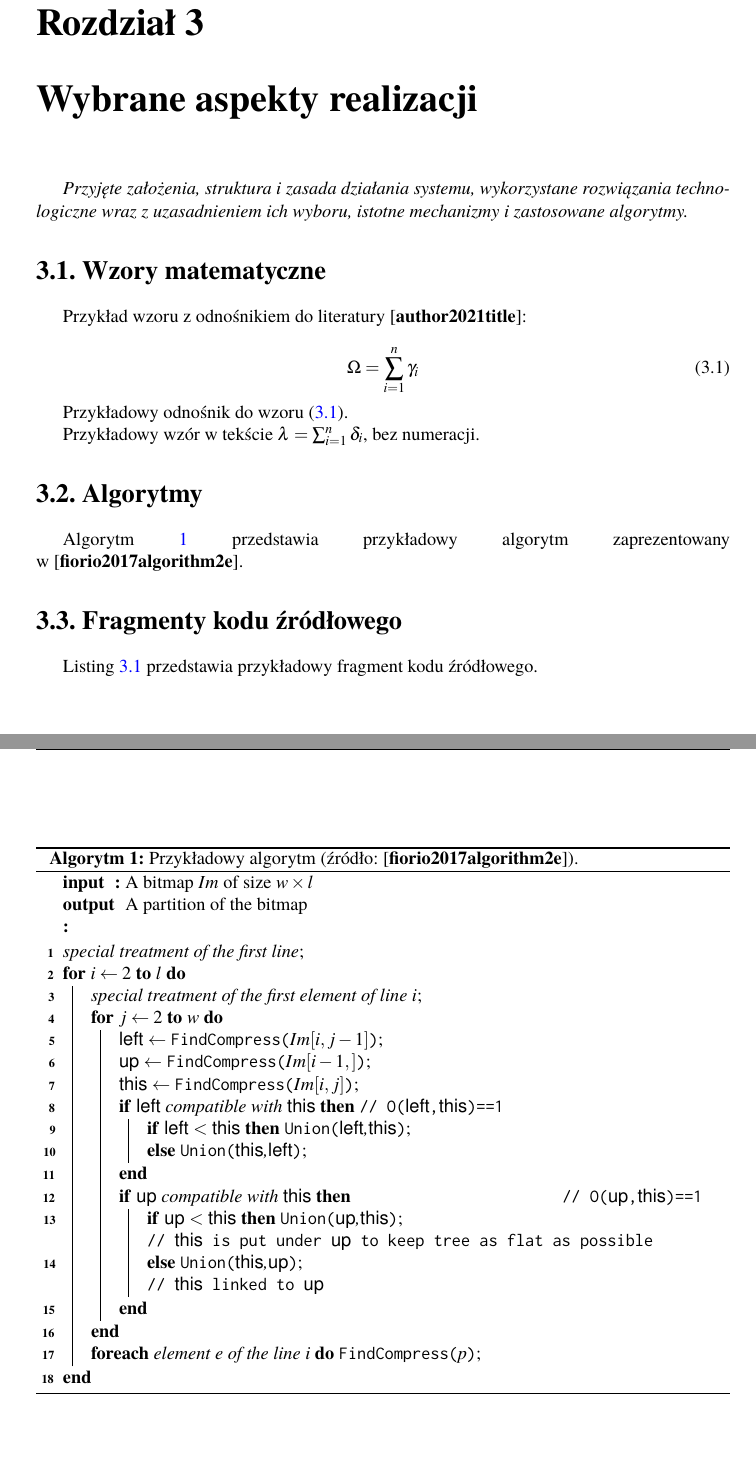
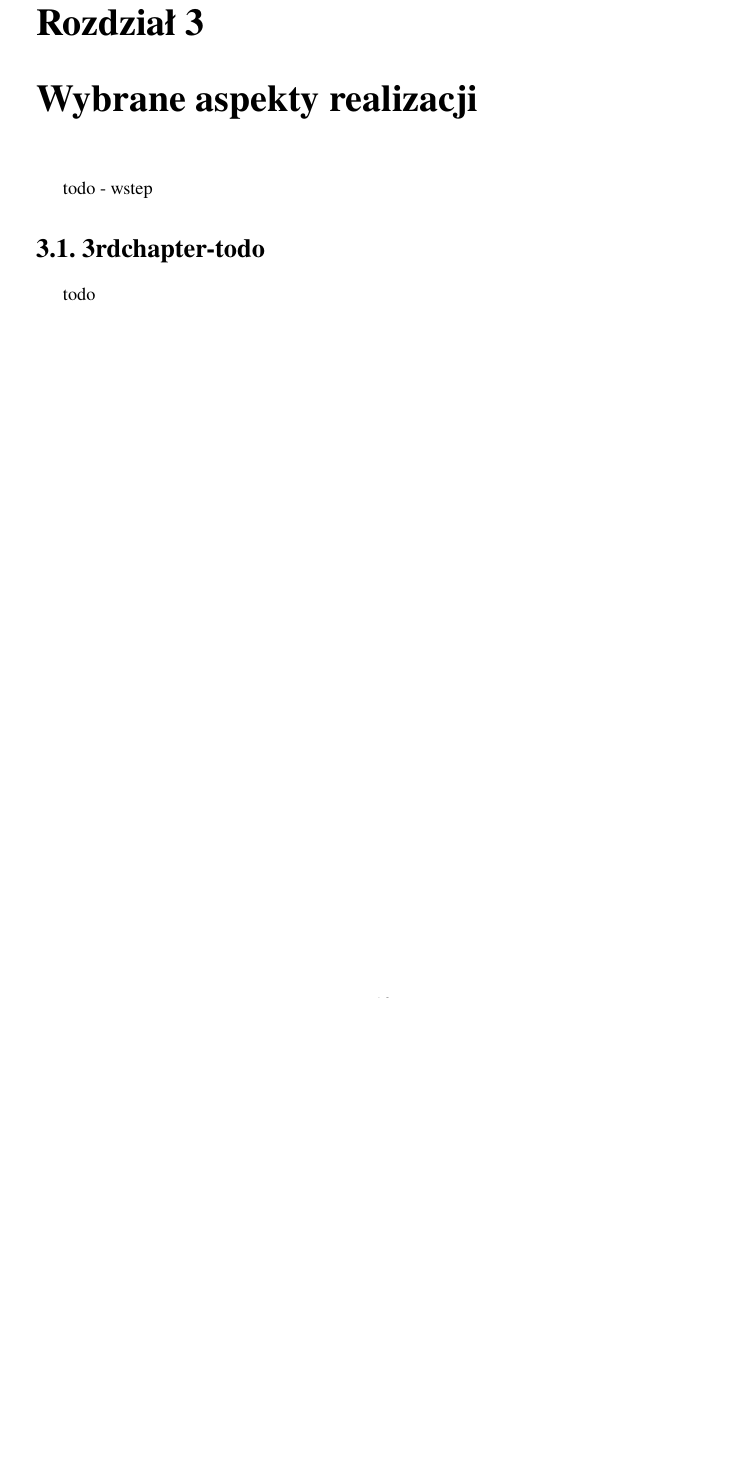
Before and after one commit to radoslawrolka/ElixirDatasets, a LaTeX thesis (thesis/praca-inzynierska.tex): two parts of pages 13 and 14 of 21 before the commit and part of page 13 of 20 after it, the two joined at a grey line, cut so that both start at the same text, the shorter picture padded with empty space. The pictures show the PDF file thesis/praca-inzynierska.pdf that the author committed with the source.

Commit message:
removed all unnecessary content from thesis

```diff
--- a/thesis/praca-inzynierska.tex
+++ b/thesis/praca-inzynierska.tex
@@ -372,30 +372,12 @@ Poniżej przedstawiono przykładowe scenariusze użytkowania systemu, które ilu
 \chapter{\ChapterTitleRealizationAspects}
 \label{sec:wybrane-aspekty-realizacji}
 
-% poniższą zawartość rodziału należy usunąć z finalnej wersji pracy.
-\emph{Przyjęte założenia, struktura i zasada działania systemu, wykorzystane rozwiązania technologiczne wraz z uzasadnieniem ich wyboru, istotne mechanizmy i zastosowane algorytmy.}
+todo - wstep
 
 %%%%%%%%%%%%%%%%%%%%%%%%%%%%%%%%%%%%%%%%%%%%%%%%%%%%%%%%%%%%%%%%%%%%%%%%%%%%%%%
-\section{Wzory matematyczne}
-\label{sec:wzory}
+\section{3rdchapter-todo}
+\label{sec:3todo}
 
-% poniższy tekst należy usunąć z finalnej wersji pracy.
-
-Przykład wzoru z odnośnikiem do literatury~\cite{author2021title}:
-
-\begin{equation}
-\Omega = \sum_{i=1}^n \gamma_i
-\label{eq:sum}
-\end{equation}
-
-Przykładowy odnośnik do wzoru~\eqref{eq:sum}.
-
-Przykładowy wzór w tekście $\lambda = \sum_{i=1}^n \delta_i$, bez numeracji.
+todo
 
 %%%%%%%%%%%%%%%%%%%%%%%%%%%%%%%%%%%%%%%%%%%%%%%%%%%%%%%%%%%%%%%%%%%%%%%%%%%%%%%
-\section{Algorytmy}
-\label{sec:algorytmy}
-
-Algorytm~\ref{alg:pseudo-code} przedstawia przykładowy algorytm zaprezentowany w~\cite{fiorio2017algorithm2e}.
-
-\begin{algorithm}[!htbp]
@@ -405,30 +384 @@ Algorytm~\ref{alg:pseudo-code} przedstawia przykładowy algorytm zaprezentowany
-\Input{A bitmap $Im$ of size $w\times l$}
-\Output{A partition of the bitmap}
-\BlankLine
-\emph{special treatment of the first line}\;
-\For{$i\leftarrow 2$ \KwTo $l$}{
-\emph{special treatment of the first element of line $i$}\;
-\For{$j\leftarrow 2$ \KwTo $w$}{\label{forins}
-\Left$\leftarrow$ \FindCompress{$Im[i,j-1]$}\;
-\Up$\leftarrow$ \FindCompress{$Im[i-1,]$}\;
-\This$\leftarrow$ \FindCompress{$Im[i,j]$}\;
-\If(\tcp*[h]{O(\Left,\This)==1}){\Left compatible with \This}{\label{lt}
-\lIf{\Left $<$ \This}{\Union{\Left,\This}}
-\lElse{\Union{\This,\Left}}
-}
-\If(\tcp*[f]{O(\Up,\This)==1}){\Up compatible with \This}{\label{ut}
-\lIf{\Up $<$ \This}{\Union{\Up,\This}}
-\tcp{\This is put under \Up to keep tree as flat as possible}\label{cmt}
-\lElse{\Union{\This,\Up}}\tcp*[h]{\This linked to \Up}\label{lelse}
-}
-}
-\lForEach{element $e$ of the line $i$}{\FindCompress{p}}
-}
-  \caption[Przykładowy algorytm]{Przykładowy algorytm (źródło: \cite{fiorio2017algorithm2e}).}
-  \label{alg:pseudo-code}
-\end{algorithm}
-
 %%%%%%%%%%%%%%%%%%%%%%%%%%%%%%%%%%%%%%%%%%%%%%%%%%%%%%%%%%%%%%%%%%%%%%%%%%%%%%%
-\section{Fragmenty kodu źródłowego}
-\label{sec:listingi}
-Listing~\ref{lst:maximum} przedstawia przykładowy fragment kodu źródłowego.
```
Also changed, not shown: thesis/praca-inzynierska.pdf, thesis/praca-inzynierska.tex (45 more changed lines).
